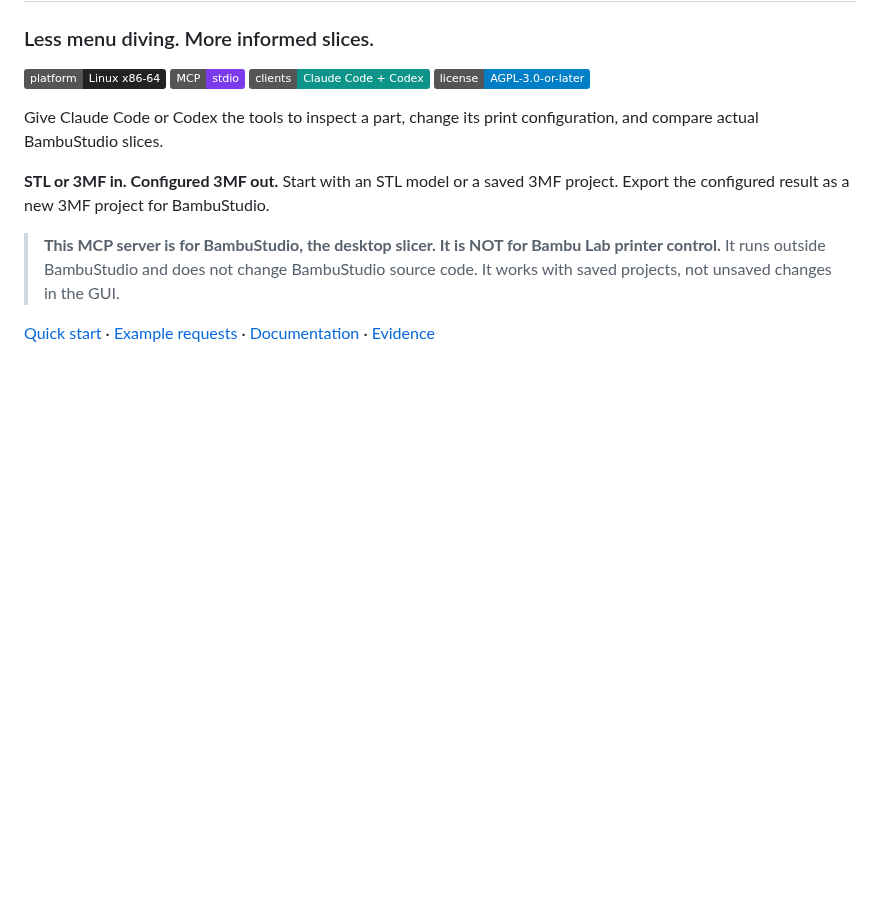
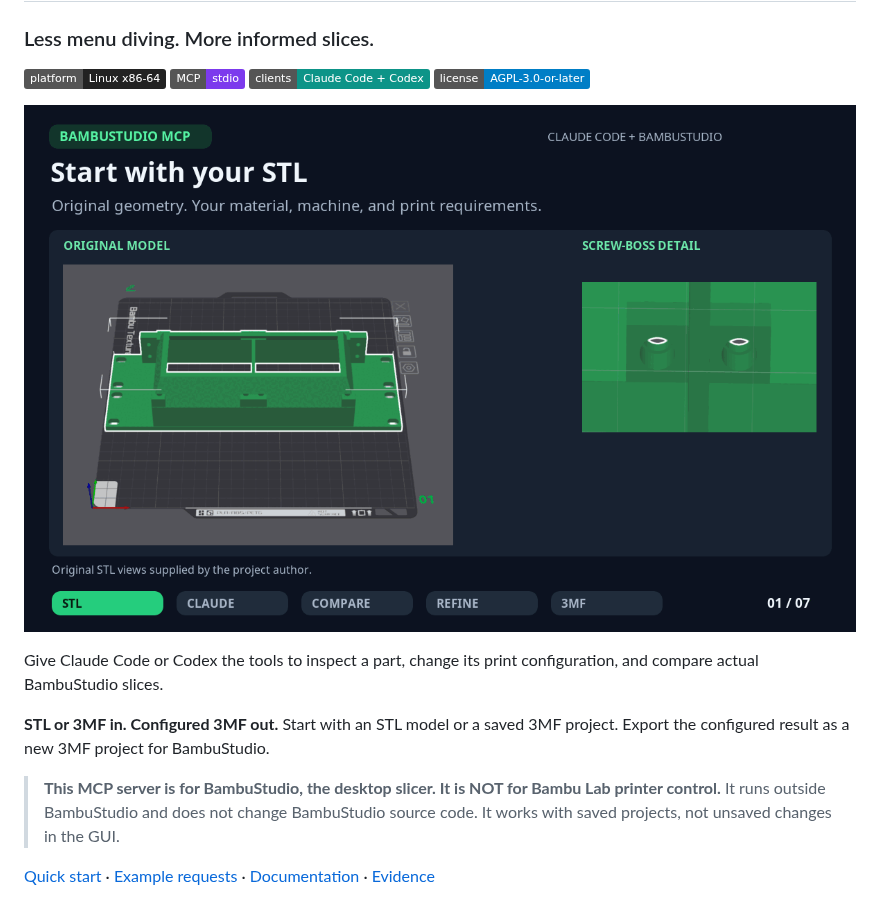
Before and after one commit to subhashdasyam/bambustudio-mcp, a Markdown page: README.md, the part around the change. GitHub-like rendering; pictures changed too: assets/images/bambustudio-mcp-demo-preview.gif (added); badges without logos; blank space fills up the shorter version.

Commit message:
Add animated STL-to-3MF demo to README

```diff
--- a/README.md
+++ b/README.md
@@ -6,6 +6,8 @@
 ![Transport: MCP stdio](https://img.shields.io/badge/MCP-stdio-7c3aed)
 ![Clients: Claude Code and Codex](https://img.shields.io/badge/clients-Claude_Code_%2B_Codex-0d9488)
 [![License: AGPL-3.0-or-later](https://img.shields.io/badge/license-AGPL--3.0--or--later-blue)](LICENSE)
+
+![Demo: STL input, Claude Code tool calls, slice comparisons, and 3MF export](assets/images/bambustudio-mcp-demo-preview.gif)
 
 Give Claude Code or Codex the tools to inspect a part, change its print configuration, and compare actual BambuStudio slices.
 
```
